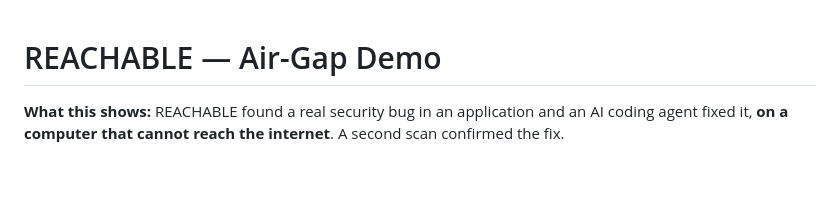
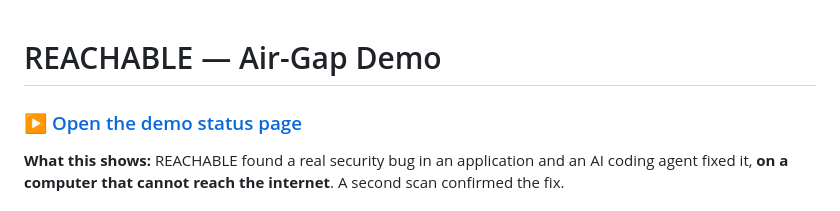
Before and after one commit to sthenos-security/reach-airgap-demo, a Markdown page: README.md, the part around the change. Drawn GitHub-style; blank space fills up the shorter version.

Commit message:
README: plain-language explanation, security measures, data flow, links to the demo pages; remove unused metadata

```diff
--- a/README.md
+++ b/README.md
@@ -1,4 +1,6 @@
 # REACHABLE — Air-Gap Demo
+
+### ▶ [Open the demo status page](https://sthenos-security.github.io/reach-airgap-demo/)
 
 **What this shows:** REACHABLE found a real security bug in an application and
 an AI coding agent fixed it, **on a computer that cannot reach the internet**.
```
